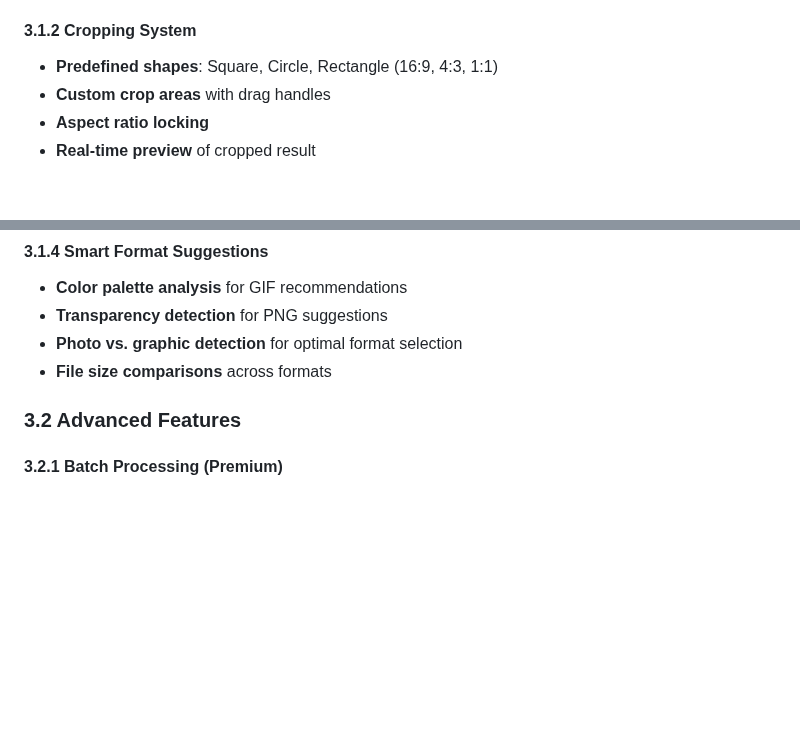
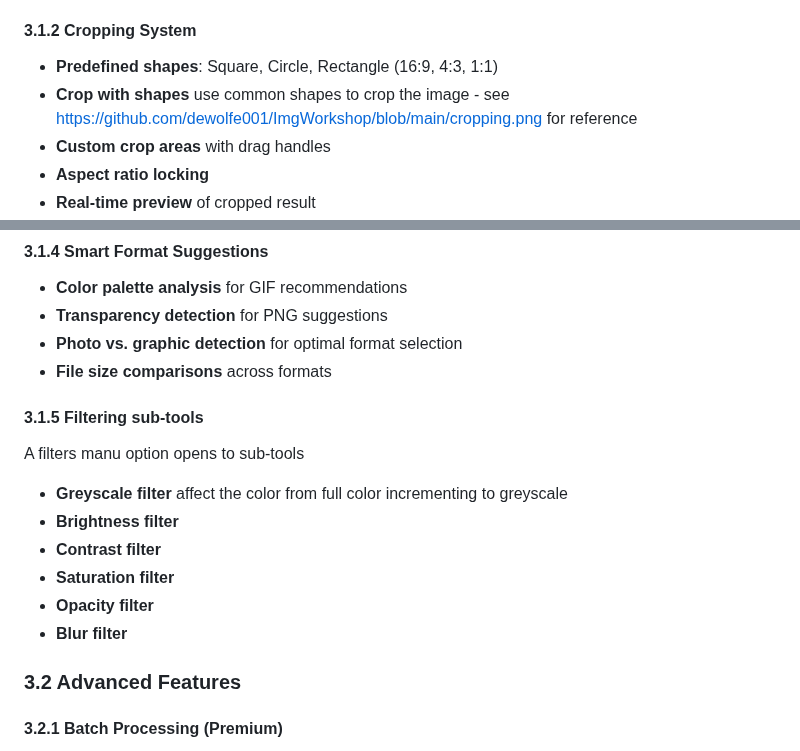
Before and after one commit to dewolfe001/ImgWorkshop, a Markdown page: prd.md, 2 parts joined by grey strips. GitHub-like rendering; blank space fills up the shorter version.

```diff
--- a/prd.md
+++ b/prd.md
@@ -53,6 +53,7 @@ A browser-based image conversion and optimization tool that allows users to uplo
 
 #### 3.1.2 Cropping System
 - **Predefined shapes**: Square, Circle, Rectangle (16:9, 4:3, 1:1)
+- **Crop with shapes** use common shapes to crop the image - see https://github.com/dewolfe001/ImgWorkshop/blob/main/cropping.png for reference
 - **Custom crop areas** with drag handles
 - **Aspect ratio locking**
 - **Real-time preview** of cropped result
@@ -69,6 +70,15 @@ A browser-based image conversion and optimization tool that allows users to uplo
 - **Transparency detection** for PNG suggestions
 - **Photo vs. graphic detection** for optimal format selection
 - **File size comparisons** across formats
+
+#### 3.1.5 Filtering sub-tools
+A filters manu option opens to sub-tools
+- **Greyscale filter** affect the color from full color incrementing to greyscale
+- **Brightness filter**
+- **Contrast filter**
+- **Saturation filter**
+- **Opacity filter**
+- **Blur filter**
 
 ### 3.2 Advanced Features
 
```
